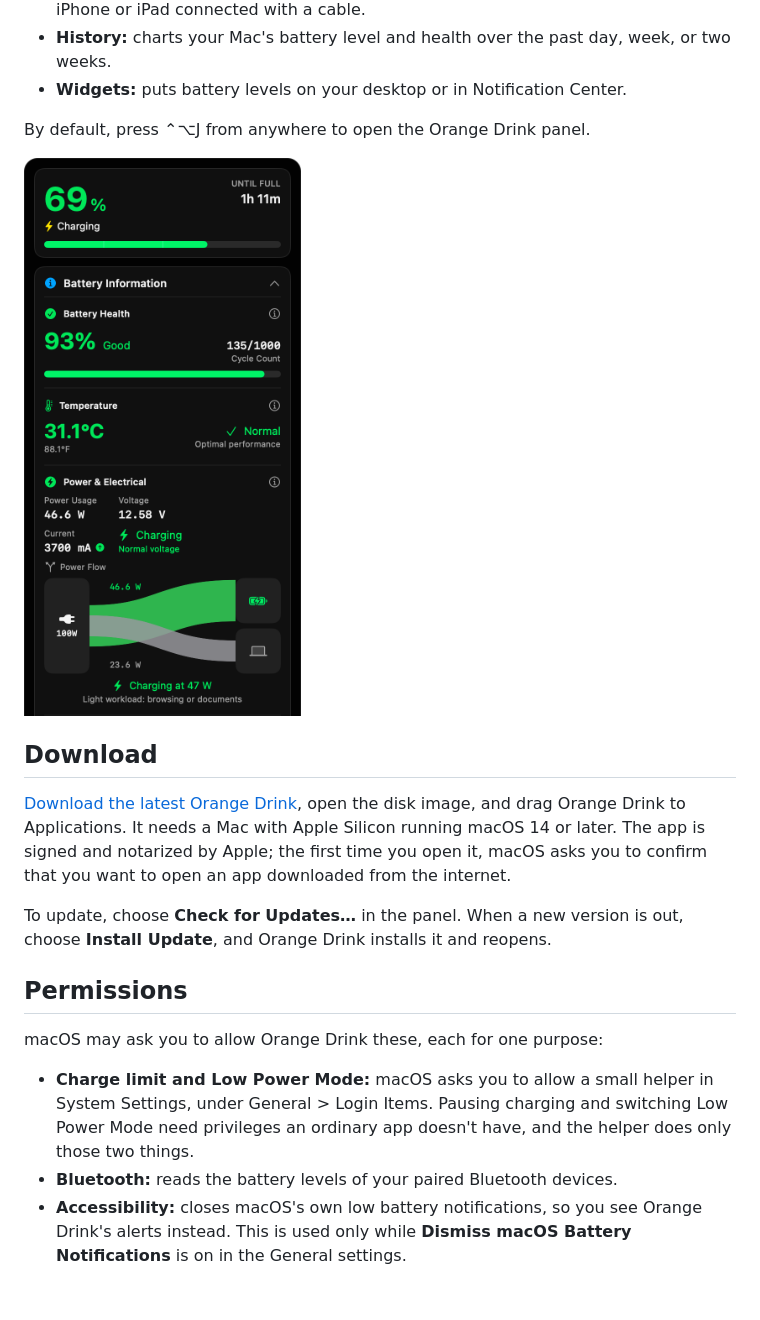
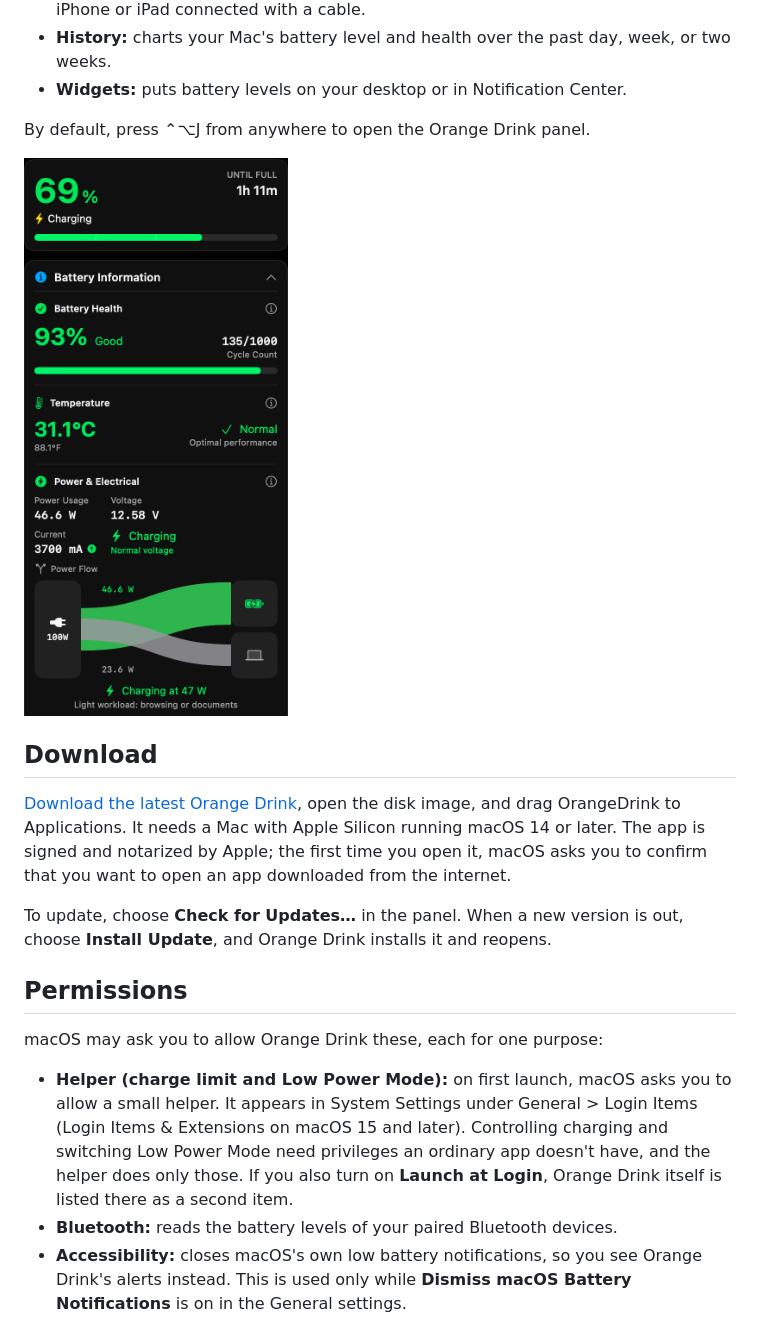
Before and after one commit to promptctl/orange-drink, a Markdown page: README.md, the part around the change. GitHub-like rendering; pictures changed too: docs/images/panel.png; blank space fills up the shorter version.

Commit message:
README: the helper prompt comes at first launch; both Login Items pane names; the Launch at Login item; alt text and crop match the screenshot; OrangeDrink as the DMG shows it

```diff
--- a/README.md
+++ b/README.md
@@ -18,11 +18,11 @@ The battery indicator built into macOS warns you only at 10% and 5%, and those l
 
 By default, press ⌃⌥J from anywhere to open the Orange Drink panel.
 
-<img src="docs/images/panel.png" alt="The Orange Drink panel: charge, battery health, temperature, power flow, and connected devices" width="330">
+<img src="docs/images/panel.png" alt="The Orange Drink panel: charge and time until full, battery health and cycle count, temperature, and where the adapter's power goes" width="306">
 
 ## Download
 
-[Download the latest Orange Drink](https://github.com/promptctl/orange-drink/releases/latest), open the disk image, and drag Orange Drink to Applications. It needs a Mac with Apple Silicon running macOS 14 or later. The app is signed and notarized by Apple; the first time you open it, macOS asks you to confirm that you want to open an app downloaded from the internet.
+[Download the latest Orange Drink](https://github.com/promptctl/orange-drink/releases/latest), open the disk image, and drag OrangeDrink to Applications. It needs a Mac with Apple Silicon running macOS 14 or later. The app is signed and notarized by Apple; the first time you open it, macOS asks you to confirm that you want to open an app downloaded from the internet.
 
 To update, choose **Check for Updates…** in the panel. When a new version is out, choose **Install Update**, and Orange Drink installs it and reopens.
 
@@ -30,7 +30,7 @@ To update, choose **Check for Updates…** in the panel. When a new version is o
 
 macOS may ask you to allow Orange Drink these, each for one purpose:
 
-- **Charge limit and Low Power Mode:** macOS asks you to allow a small helper in System Settings, under General > Login Items. Pausing charging and switching Low Power Mode need privileges an ordinary app doesn't have, and the helper does only those two things.
+- **Helper (charge limit and Low Power Mode):** on first launch, macOS asks you to allow a small helper. It appears in System Settings under General > Login Items (Login Items & Extensions on macOS 15 and later). Controlling charging and switching Low Power Mode need privileges an ordinary app doesn't have, and the helper does only those. If you also turn on **Launch at Login**, Orange Drink itself is listed there as a second item.
 - **Bluetooth:** reads the battery levels of your paired Bluetooth devices.
 - **Accessibility:** closes macOS's own low battery notifications, so you see Orange Drink's alerts instead. This is used only while **Dismiss macOS Battery Notifications** is on in the General settings.
 
```
